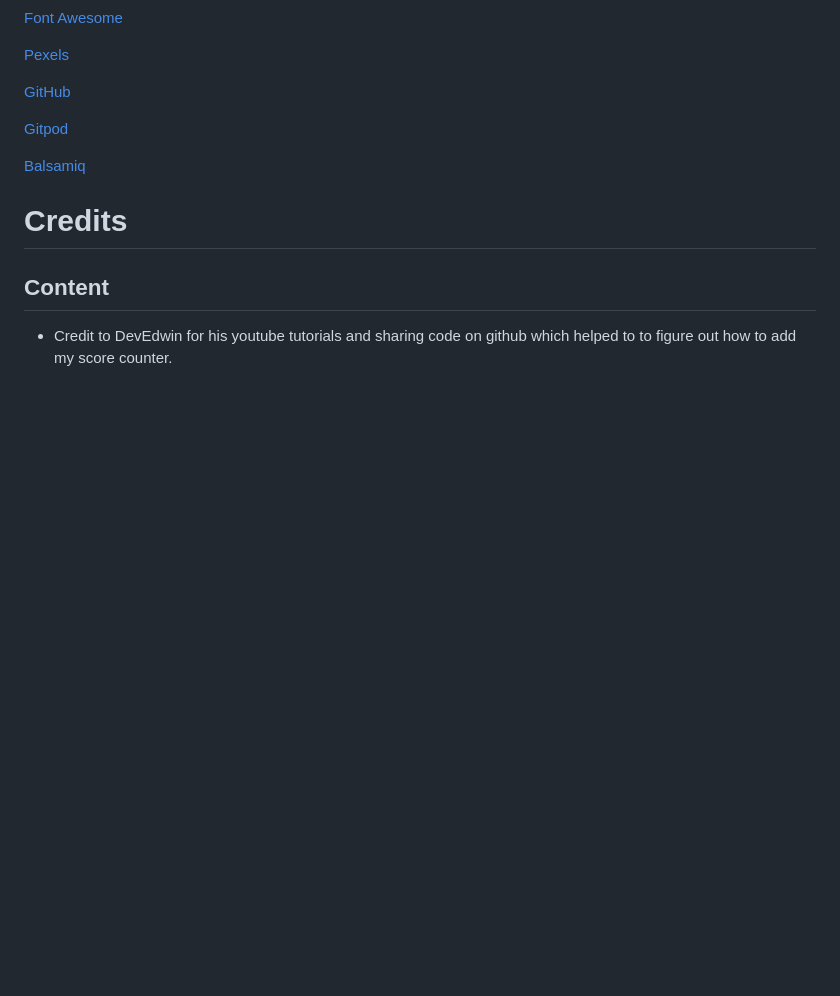
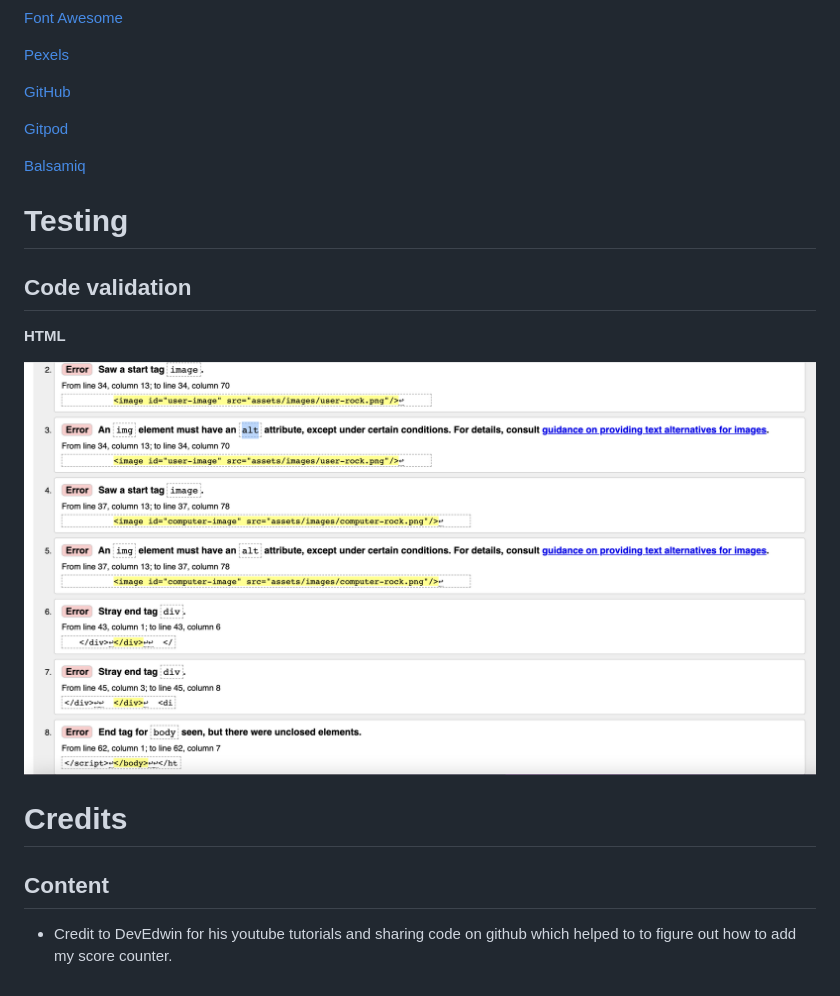
Before and after one commit to Chrisloufa/Rock-Paper-Scissors-Bonanza, a Markdown page: README.md, the part around the change. Rendered like a GitHub page; pictures changed too: assets/readmecontent/htmltest.png (added); blank space fills up the shorter version.

```diff
--- a/README.md
+++ b/README.md
@@ -100,6 +100,15 @@ The website is clear and fresh and gives the user an obvious focus on what the s
 
 [Balsamiq](https://balsamiq.com/)
 
+# Testing
+
+## Code validation
+
+**HTML**
+
+<p align="center">
+<img src="assets/readmecontent/htmltest.png" width="900" height="500">
+
 # Credits
 
 ## Content
```
Also changed, not shown: 1 other file.
